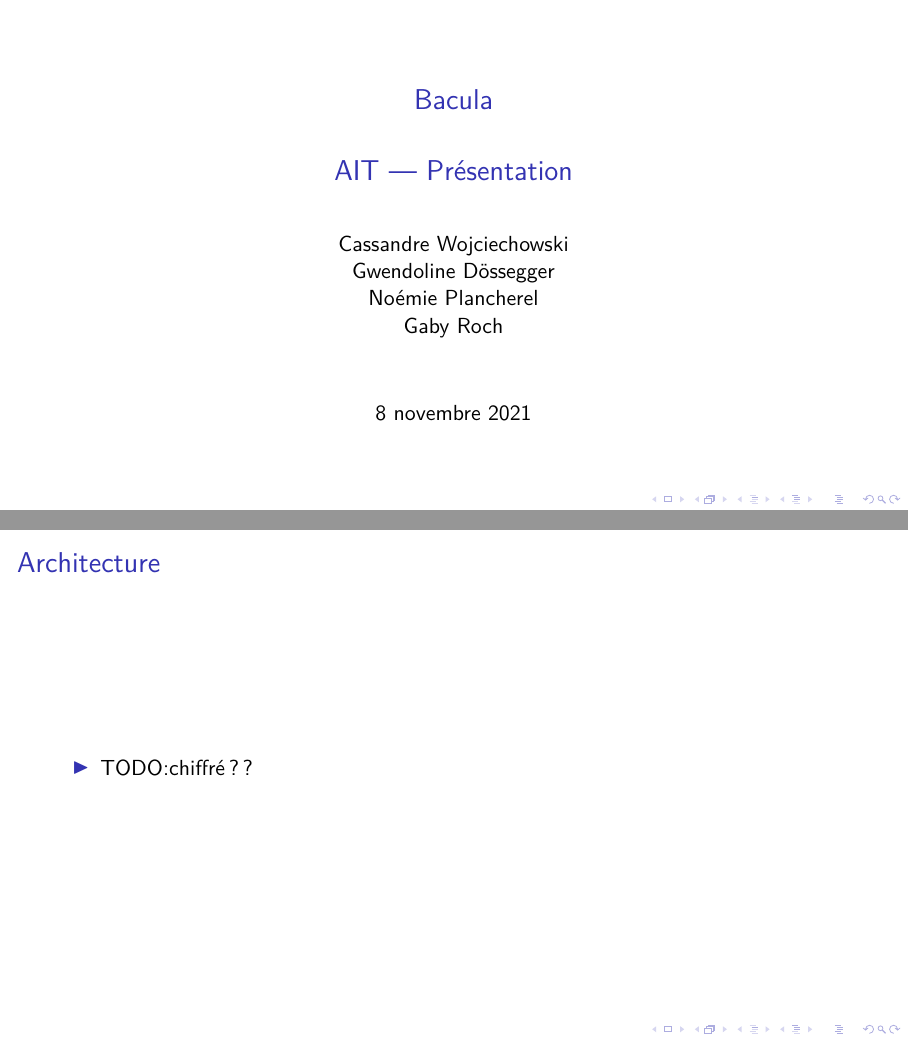
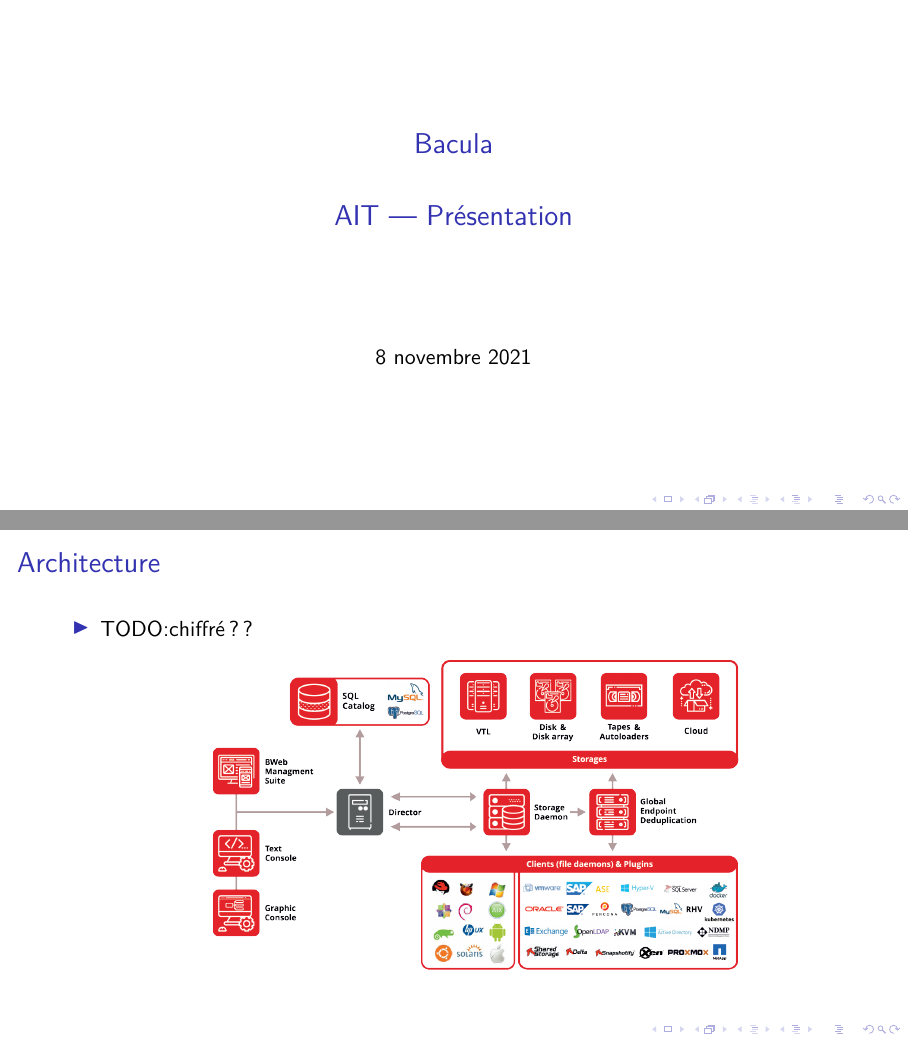
Before and after one commit to g-roch/heig-ait-presentation, LaTeX slides (main.tex): pages 1 and 3 of 9, joined at a grey line. Compiled offline with pdfLaTeX.

Commit message:
bug corrigé

```diff
--- a/main.tex
+++ b/main.tex
@@ -4,11 +4,19 @@
 \usepackage{lmodern}
 \usepackage[french]{babel}
 \usepackage{hyperref}
+\usepackage{graphicx}
+\usepackage{makecell}
+\usepackage{xcolor}
+\usepackage{colortbl}
+
+\graphicspath{ {./img/} }
 
 \newcommand{\TODO}{TODO:}
+\newcommand*{\rot}{\rotatebox{90}}
 
 \title{Bacula\\~\\AIT --- Présentation}
-\author{Cassandre Wojciechowski \\ Gwendoline Dössegger \\ Noémie Plancherel \\ Gaby Roch}
+% \author{Cassandre Wojciechowski \\ Gwendoline Dössegger \\ Noémie Plancherel \\ Gaby Roch}
+% \author{s}
 \hypersetup{pdfauthor={C. Wojciechowski, G. Dössegger, N. Plancherel, G. Roch}}
 
 \date{8 novembre 2021}
@@ -31,6 +39,12 @@
 \begin{frame}{Architecture}
  \begin{itemize}
   \item \TODO chiffré ??
+  \begin{center}
+  \includegraphics[height=60mm]{architecture.png}
+
+  \end{center}
+
+
  \end{itemize}
 \end{frame}
 
```
Also changed, not shown: img/architecture.png (added).
